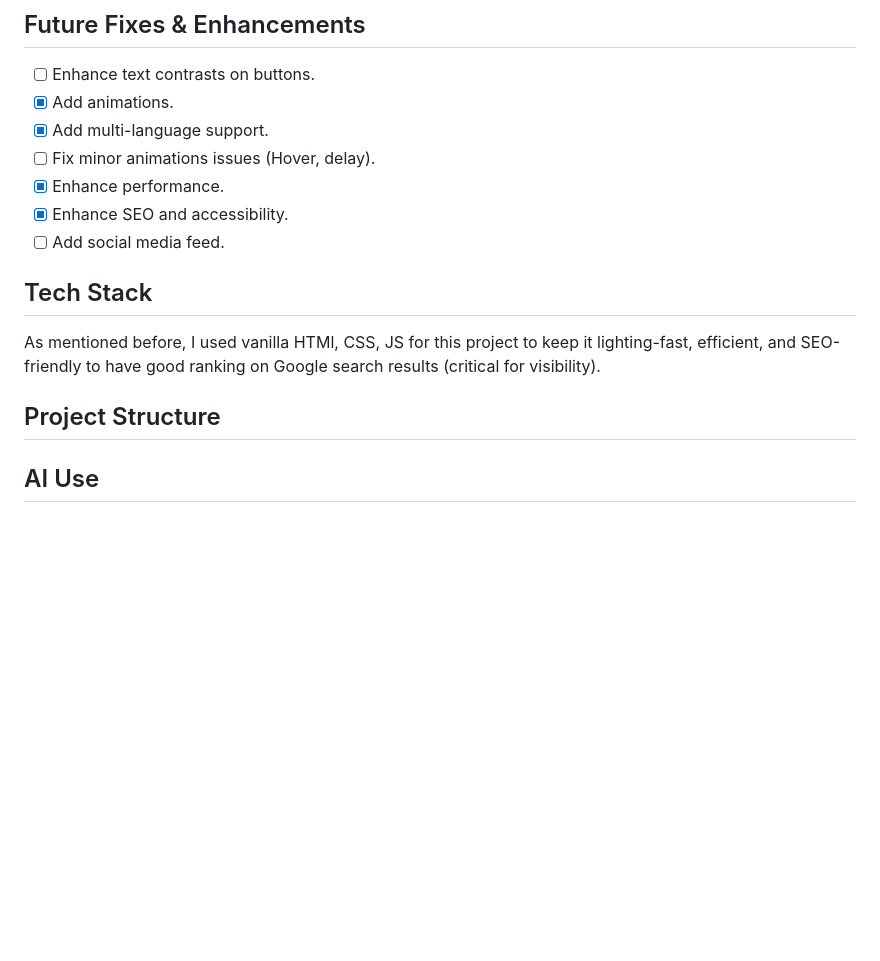
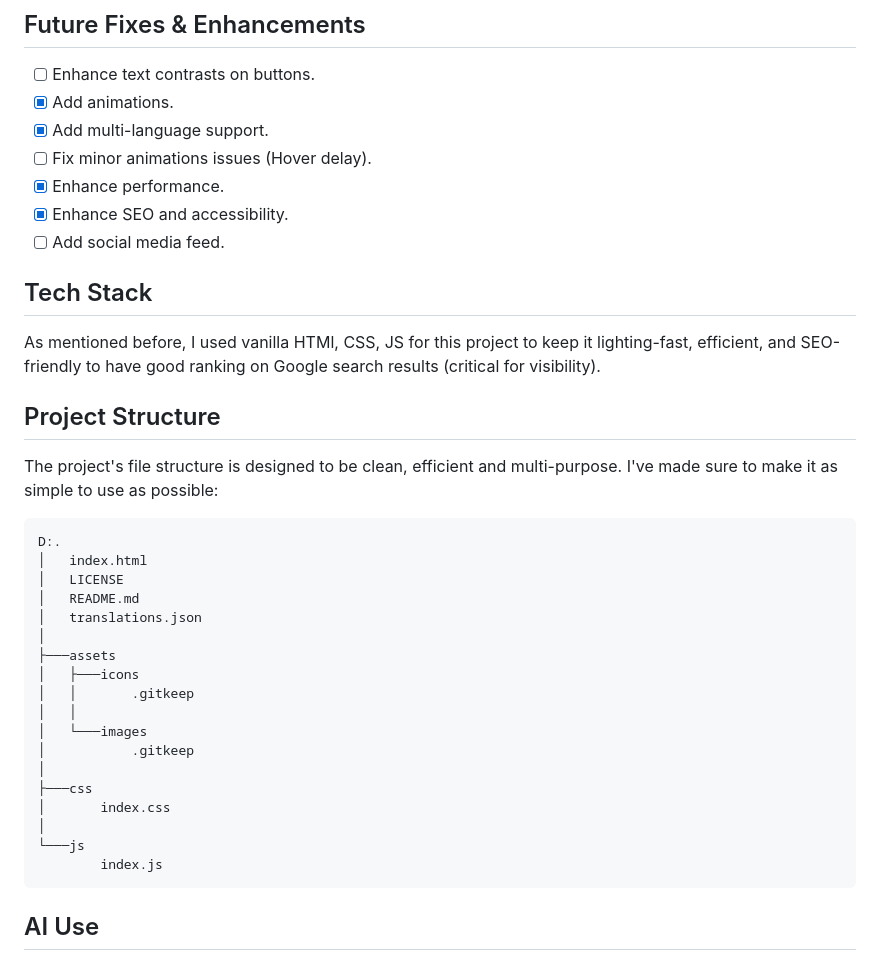
Before and after one commit to khalilanaspriv/ngo-website, a Markdown page: README.md, the part around the change. Rendered like a GitHub page; blank space fills up the shorter version.

````diff
--- a/README.md
+++ b/README.md
@@ -52,7 +52,7 @@ I was first going to use a framework to achieve this, but then I figured that th
 * [ ] Enhance text contrasts on buttons.
 * [X] Add animations.
 * [X] Add multi-language support.
-* [ ] Fix minor animations issues (Hover, delay).
+* [ ] Fix minor animations issues (Hover delay).
 * [X] Enhance performance.
 * [X] Enhance SEO and accessibility.
 * [ ] Add social media feed.
@@ -61,6 +61,28 @@ I was first going to use a framework to achieve this, but then I figured that th
 As mentioned before, I used vanilla HTMl, CSS, JS for this project to keep it lighting-fast, efficient, and SEO-friendly to have good ranking on Google search results (critical for visibility).
 
 ## Project Structure
+The project's file structure is designed to be clean, efficient and multi-purpose. I've made sure to make it as simple to use as possible:
+
+```
+D:.
+│   index.html
+│   LICENSE
+│   README.md
+│   translations.json
+│
+├───assets
+│   ├───icons
+│   │       .gitkeep
+│   │
+│   └───images
+│           .gitkeep
+│
+├───css
+│       index.css
+│
+└───js
+        index.js
+```
 
 ## AI Use
 I have tried my best to use AI chabots (primarly Gemini) as a learning tool rather than letting it build things for me. It helped me brainstorm ideas, find inspiration, fix annoying bugs, and learn new things such as Git commands, new CSS properties, or even best web dev practices.
````
